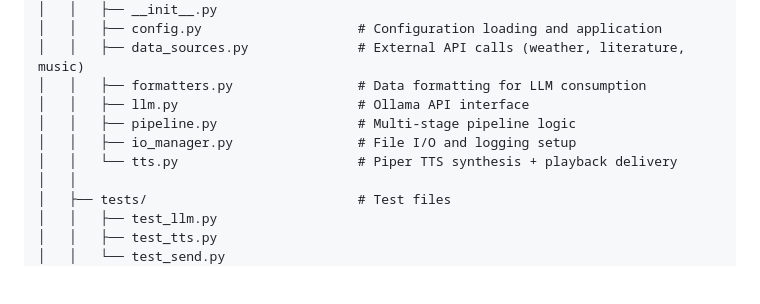
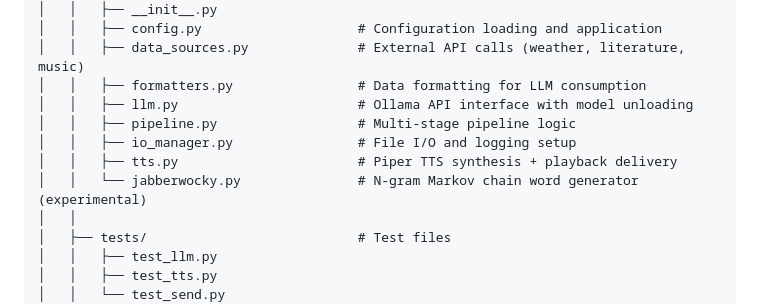
Before and after one commit to Potato-Rocket/Daily-Greeting-Generator, a Markdown page: CLAUDE.md, the part around one of its changes. GitHub-like rendering; blank space fills up the shorter version.

```diff
--- a/CLAUDE.md
+++ b/CLAUDE.md
@@ -226,10 +226,11 @@ Copy from `config.ini.example` and customize:
 │   │   ├── config.py                    # Configuration loading and application
 │   │   ├── data_sources.py              # External API calls (weather, literature, music)
 │   │   ├── formatters.py                # Data formatting for LLM consumption
-│   │   ├── llm.py                       # Ollama API interface
+│   │   ├── llm.py                       # Ollama API interface with model unloading
 │   │   ├── pipeline.py                  # Multi-stage pipeline logic
 │   │   ├── io_manager.py                # File I/O and logging setup
-│   │   └── tts.py                       # Piper TTS synthesis + playback delivery
+│   │   ├── tts.py                       # Piper TTS synthesis + playback delivery
+│   │   └── jabberwocky.py               # N-gram Markov chain word generator (experimental)
 │   │
 │   ├── tests/                           # Test files
 │   │   ├── test_llm.py
```
Also changed, not shown: other parts of CLAUDE.md (+29 -10 lines).
